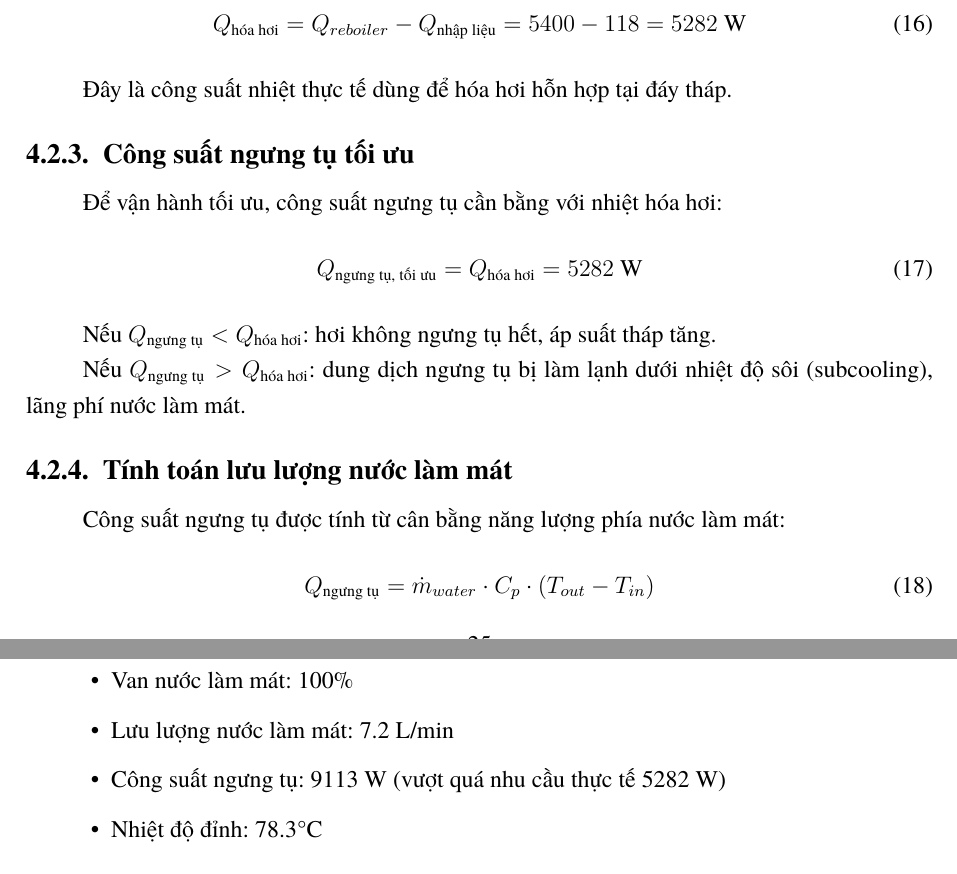
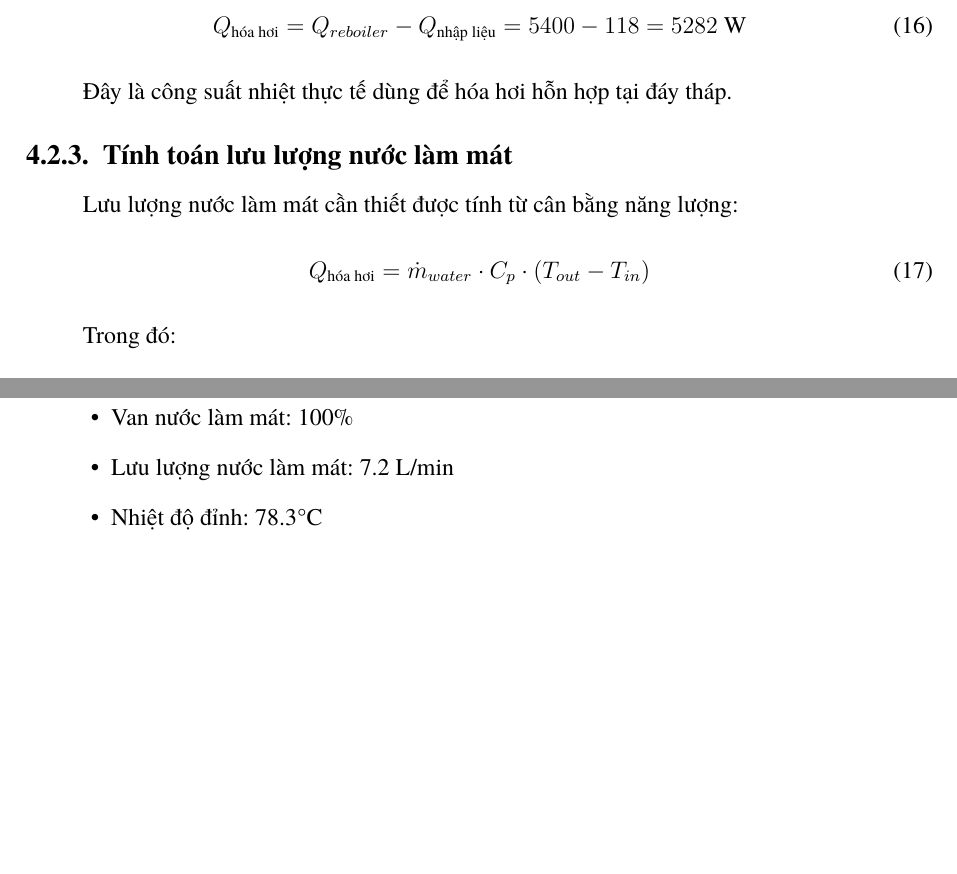
Before and after one commit to bowber/dacn, a LaTeX document (src/main.tex, which reads src/chapter4.tex): two parts of pages 35 and 38 of 44 before the commit and two parts of pages 35 and 37 of 44 after it, joined at a grey line, cut so that both start at the same text, the shorter picture padded with empty space. Compiled offline with XeLaTeX.

Commit message:
Remove redundant references to condenser power and optimize water flow calculations in chapters 1 and 4

```diff
--- a/src/chapter4.tex
+++ b/src/chapter4.tex
@@ -103,22 +103,11 @@ Từ cân bằng năng lượng tại reboiler:
 
 Đây là công suất nhiệt thực tế dùng để hóa hơi hỗn hợp tại đáy tháp.
 
-\subsubsection{Công suất ngưng tụ tối ưu}
-
-Để vận hành tối ưu, công suất ngưng tụ cần bằng với nhiệt hóa hơi:
-\begin{equation}
-    Q_{\text{ngưng tụ, tối ưu}} = Q_{\text{hóa hơi}} = 5282 \text{ W}
-\end{equation}
-
-Nếu $Q_{\text{ngưng tụ}} < Q_{\text{hóa hơi}}$: hơi không ngưng tụ hết, áp suất tháp tăng.
-
-Nếu $Q_{\text{ngưng tụ}} > Q_{\text{hóa hơi}}$: dung dịch ngưng tụ bị làm lạnh dưới nhiệt độ sôi (subcooling), lãng phí nước làm mát.
-
 \subsubsection{Tính toán lưu lượng nước làm mát}
 
-Công suất ngưng tụ được tính từ cân bằng năng lượng phía nước làm mát:
+Lưu lượng nước làm mát cần thiết được tính từ cân bằng năng lượng:
 \begin{equation}
-    Q_{\text{ngưng tụ}} = \dot{m}_{water} \cdot C_p \cdot (T_{out} - T_{in})
+    Q_{\text{hóa hơi}} = \dot{m}_{water} \cdot C_p \cdot (T_{out} - T_{in})
 \end{equation}
 
 Trong đó:
@@ -215,7 +204,6 @@ Kết quả tính toán trạng thái xác lập:
     \item Áp suất đỉnh tháp: 1.0 bar (giá trị đặt)
     \item Van nước làm mát: 100\%
     \item Lưu lượng nước làm mát: 7.2 L/min
-    \item Công suất ngưng tụ: 9113 W (vượt quá nhu cầu thực tế 5282 W)
     \item Nhiệt độ đỉnh: 78.3°C
 \end{itemize}
 
```
Also changed, not shown: slides/main.tex (+0 -3 lines), src/chapter1.tex (+1 -3 lines), src/chapter4.tex (7 more changed lines).
